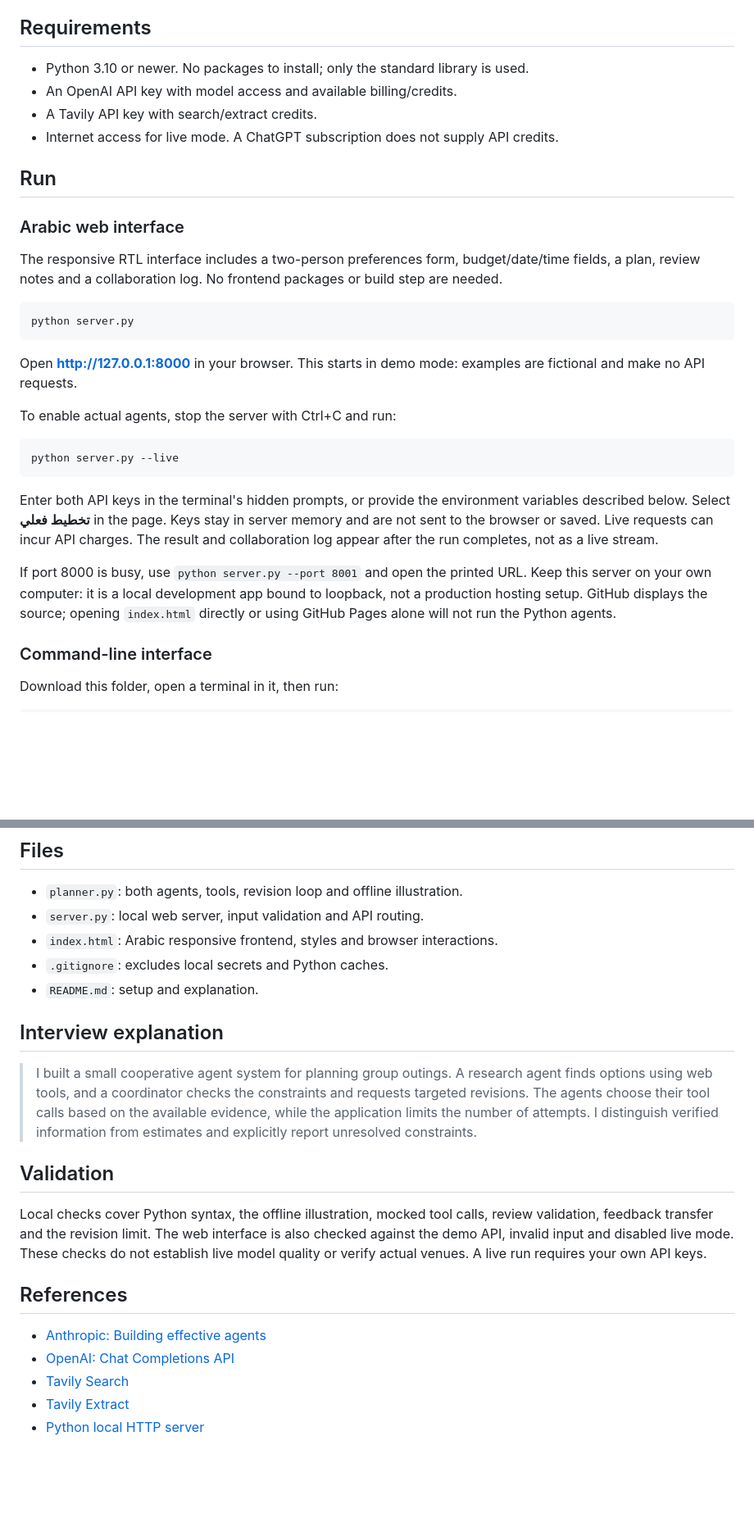
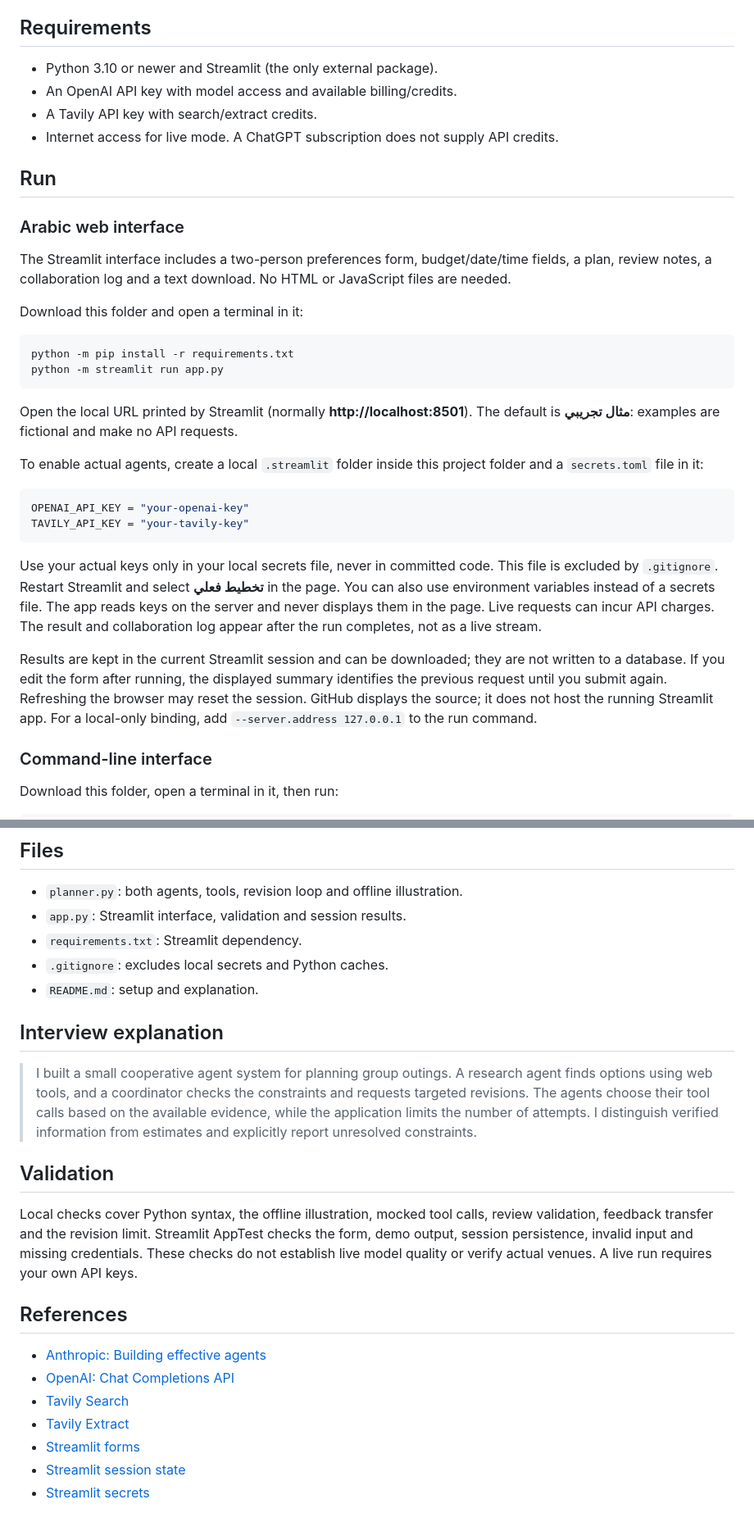
Before and after one commit to DeveloperAseel/DeveloperAseel, a Markdown page: Group-Outing-Planner/README.md, 2 parts joined by grey strips. Shown at 82% size. GitHub-like rendering; blank space fills up the shorter version.

Commit message:
Switch outing planner interface to Streamlit: README.md

````diff
--- a/Group-Outing-Planner/README.md
+++ b/Group-Outing-Planner/README.md
@@ -4,7 +4,7 @@ A small Python project with two cooperating agents that plan an outing in Riyadh
 
 ## Requirements
 
-- Python 3.10 or newer. No packages to install; only the standard library is used.
+- Python 3.10 or newer and Streamlit (the only external package).
 - An OpenAI API key with model access and available billing/credits.
 - A Tavily API key with search/extract credits.
 - Internet access for live mode. A ChatGPT subscription does not supply API credits.
@@ -13,23 +13,27 @@ A small Python project with two cooperating agents that plan an outing in Riyadh
 
 ### Arabic web interface
 
-The responsive RTL interface includes a two-person preferences form, budget/date/time fields, a plan, review notes and a collaboration log. No frontend packages or build step are needed.
+The Streamlit interface includes a two-person preferences form, budget/date/time fields, a plan, review notes, a collaboration log and a text download. No HTML or JavaScript files are needed.
+
+Download this folder and open a terminal in it:
 
 ```bash
-python server.py
+python -m pip install -r requirements.txt
+python -m streamlit run app.py
 ```
 
-Open **http://127.0.0.1:8000** in your browser. This starts in demo mode: examples are fictional and make no API requests.
+Open the local URL printed by Streamlit (normally **http://localhost:8501**). The default is **مثال تجريبي**: examples are fictional and make no API requests.
 
-To enable actual agents, stop the server with Ctrl+C and run:
+To enable actual agents, create a local `.streamlit` folder inside this project folder and a `secrets.toml` file in it:
 
-```bash
-python server.py --live
+```toml
+OPENAI_API_KEY = "your-openai-key"
+TAVILY_API_KEY = "your-tavily-key"
 ```
 
-Enter both API keys in the terminal's hidden prompts, or provide the environment variables described below. Select **تخطيط فعلي** in the page. Keys stay in server memory and are not sent to the browser or saved. Live requests can incur API charges. The result and collaboration log appear after the run completes, not as a live stream.
+Use your actual keys only in your local secrets file, never in committed code. This file is excluded by `.gitignore`. Restart Streamlit and select **تخطيط فعلي** in the page. You can also use environment variables instead of a secrets file. The app reads keys on the server and never displays them in the page. Live requests can incur API charges. The result and collaboration log appear after the run completes, not as a live stream.
 
-If port 8000 is busy, use `python server.py --port 8001` and open the printed URL. Keep this server on your own computer: it is a local development app bound to loopback, not a production hosting setup. GitHub displays the source; opening `index.html` directly or using GitHub Pages alone will not run the Python agents.
+Results are kept in the current Streamlit session and can be downloaded; they are not written to a database. If you edit the form after running, the displayed summary identifies the previous request until you submit again. Refreshing the browser may reset the session. GitHub displays the source; it does not host the running Streamlit app. For a local-only binding, add `--server.address 127.0.0.1` to the run command.
 
 ### Command-line interface
 
@@ -80,8 +84,8 @@ Live mode sends your outing request to OpenAI and search queries/selected URLs t
 ## Files
 
 - `planner.py`: both agents, tools, revision loop and offline illustration.
-- `server.py`: local web server, input validation and API routing.
-- `index.html`: Arabic responsive frontend, styles and browser interactions.
+- `app.py`: Streamlit interface, validation and session results.
+- `requirements.txt`: Streamlit dependency.
 - `.gitignore`: excludes local secrets and Python caches.
 - `README.md`: setup and explanation.
 
@@ -91,7 +95,7 @@ Live mode sends your outing request to OpenAI and search queries/selected URLs t
 
 ## Validation
 
-Local checks cover Python syntax, the offline illustration, mocked tool calls, review validation, feedback transfer and the revision limit. The web interface is also checked against the demo API, invalid input and disabled live mode. These checks do not establish live model quality or verify actual venues. A live run requires your own API keys.
+Local checks cover Python syntax, the offline illustration, mocked tool calls, review validation, feedback transfer and the revision limit. Streamlit AppTest checks the form, demo output, session persistence, invalid input and missing credentials. These checks do not establish live model quality or verify actual venues. A live run requires your own API keys.
 
 ## References
 
@@ -99,4 +103,6 @@ Local checks cover Python syntax, the offline illustration, mocked tool calls, r
 - [OpenAI: Chat Completions API](https://developers.openai.com/api/reference/resources/chat)
 - [Tavily Search](https://docs.tavily.com/documentation/api-reference/endpoint/search)
 - [Tavily Extract](https://docs.tavily.com/documentation/api-reference/endpoint/extract)
-- [Python local HTTP server](https://docs.python.org/3/library/http.server.html)
+- [Streamlit forms](https://docs.streamlit.io/develop/api-reference/execution-flow/st.form)
+- [Streamlit session state](https://docs.streamlit.io/develop/api-reference/caching-and-state/st.session_state)
+- [Streamlit secrets](https://docs.streamlit.io/deploy/streamlit-community-cloud/deploy-your-app/secrets-management)
````
